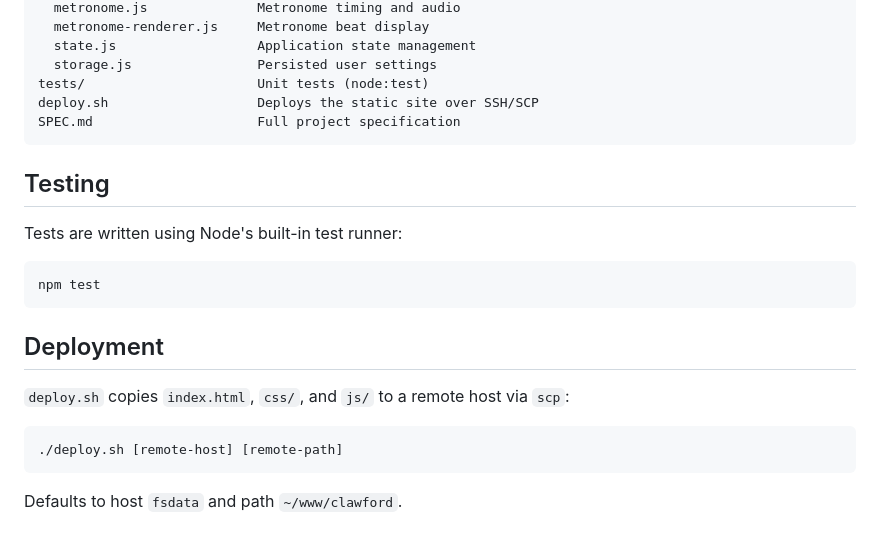
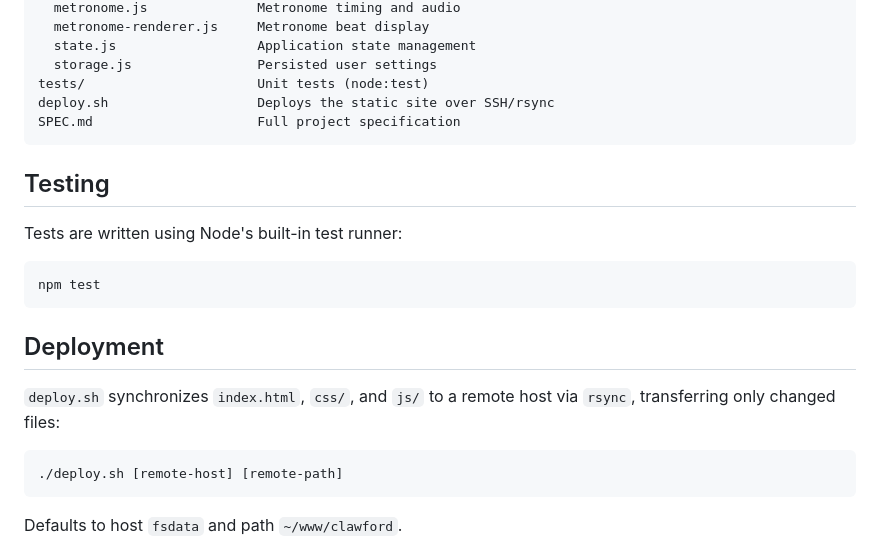
Before and after one commit to xhargh/Clawford, a Markdown page: README.md, the part around the change. Drawn GitHub-style.

Commit message:
Document rsync deployment

````diff
--- a/README.md
+++ b/README.md
@@ -78,7 +78,7 @@ js/
   state.js                  Application state management
   storage.js                Persisted user settings
 tests/                      Unit tests (node:test)
-deploy.sh                   Deploys the static site over SSH/SCP
+deploy.sh                   Deploys the static site over SSH/rsync
 SPEC.md                     Full project specification
 ```
 
@@ -92,8 +92,8 @@ npm test
 
 ## Deployment
 
-`deploy.sh` copies `index.html`, `css/`, and `js/` to a remote host via
-`scp`:
+`deploy.sh` synchronizes `index.html`, `css/`, and `js/` to a remote host via
+`rsync`, transferring only changed files:
 
 ```bash
 ./deploy.sh [remote-host] [remote-path]
````
